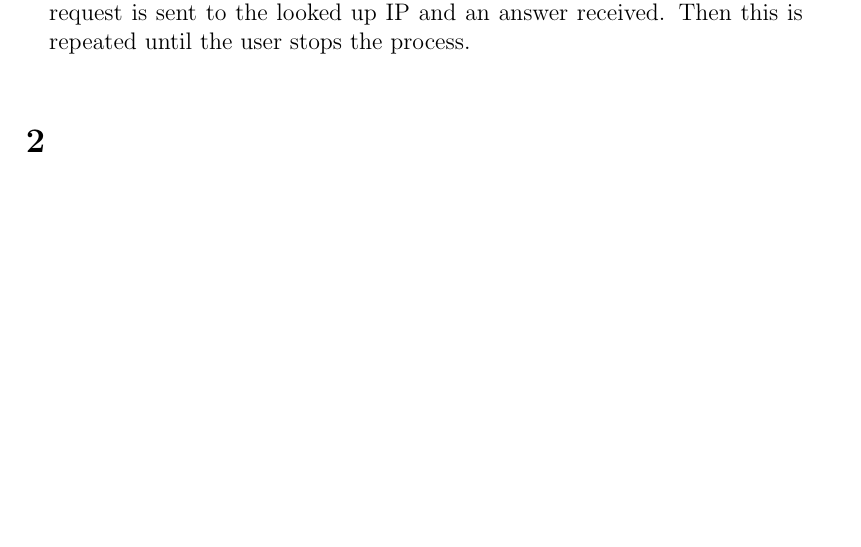
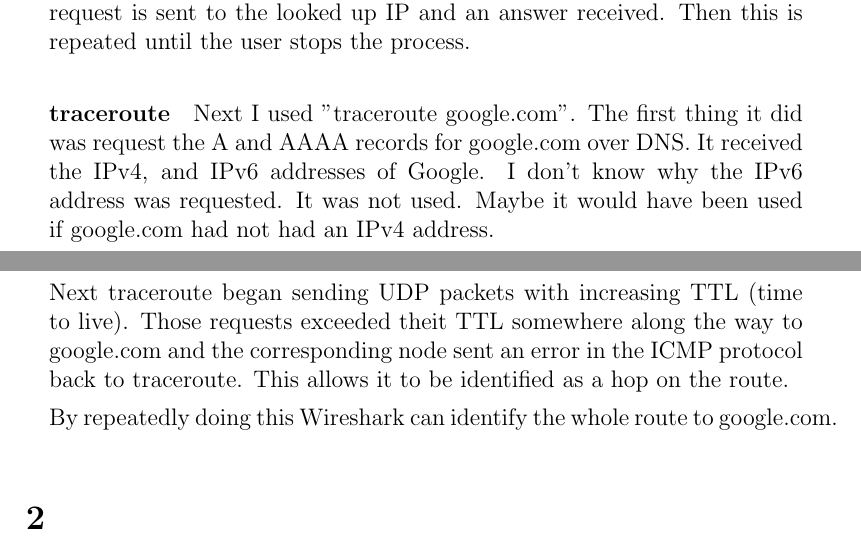
Before and after one commit to NetwerkenEnGedistribueerdeSystemen/NWI-IBC021_assignment1, a LaTeX document (answers/s4549775.tex): part of page 1 of 2 before the commit and two parts of pages 1 and 2 of 2 after it, the two joined at a grey line, cut so that both start at the same text, the shorter picture padded with empty space. Compiled offline with pdfLaTeX.

Commit message:
Answer 1b for traceroute.

```diff
--- a/answers/s4549775.tex
+++ b/answers/s4549775.tex
@@ -35,6 +35,13 @@
 	Interleaved with that was another ARP request to ask who 10.0.2.2 was but I don't know why. This address wasn't used after that.
 
 	I expected the DNS requests to be cached but they were not. For each new ping there was another DNS lookup. The rest is pretty obvious: A request is sent to the looked up IP and an answer received. Then this is repeated until the user stops the process.
+
+	\paragraph{traceroute}
+	Next I used "traceroute google.com". The first thing it did was request the A and AAAA records for google.com over DNS. It received the IPv4, and IPv6 addresses of Google. I don't know why the IPv6 address was requested. It was not used. Maybe it would have been used if google.com had not had an IPv4 address.
+
+	Next traceroute began sending UDP packets with increasing TTL (time to live). Those requests exceeded theit TTL somewhere along the way to google.com and the corresponding node sent an error in the ICMP protocol back to traceroute. This allows it to be identified as a hop on the route.
+
+	By repeatedly doing this Wireshark can identify the whole route to google.com.
 \end{enumerate}
 
 \section{} %2
```
